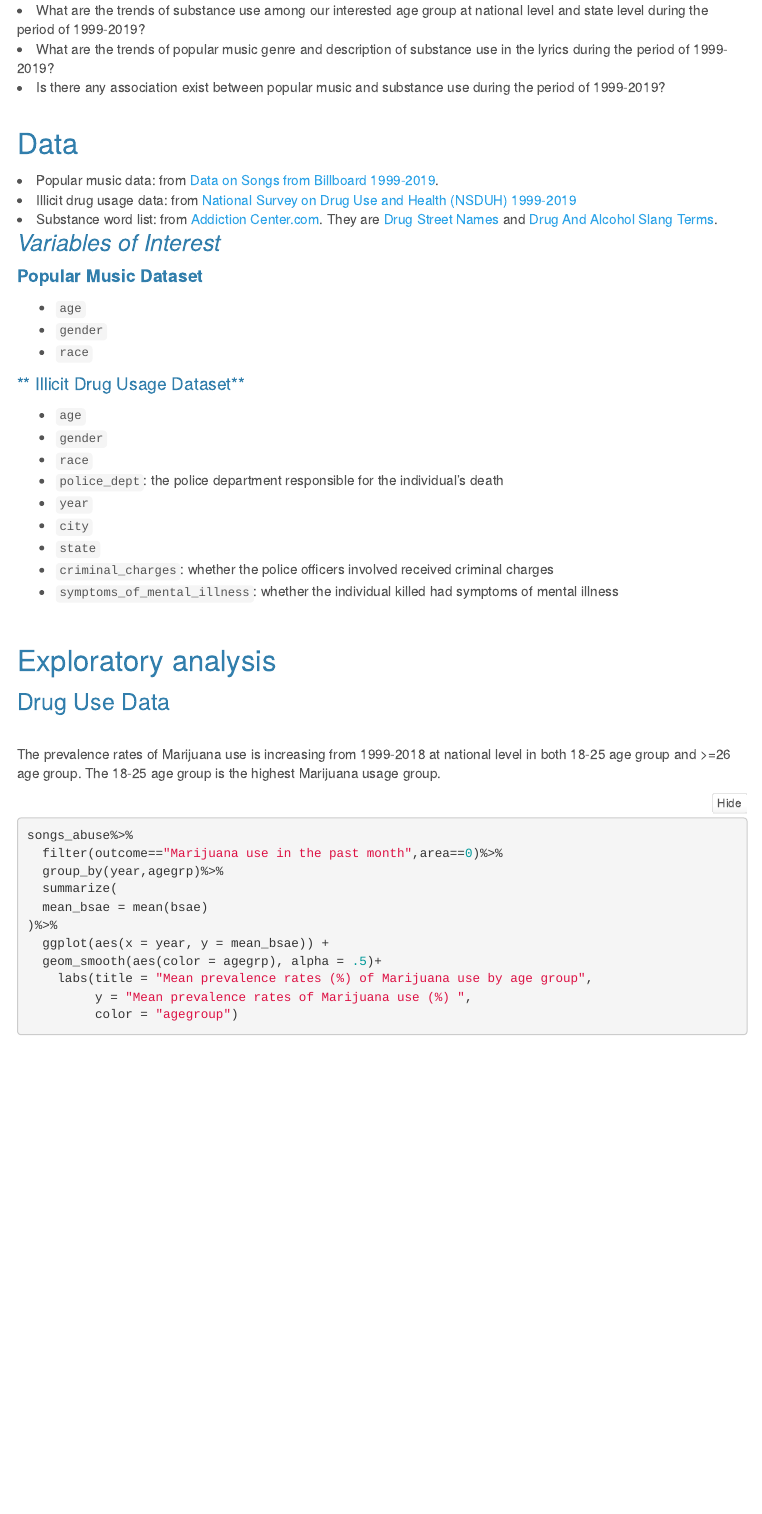
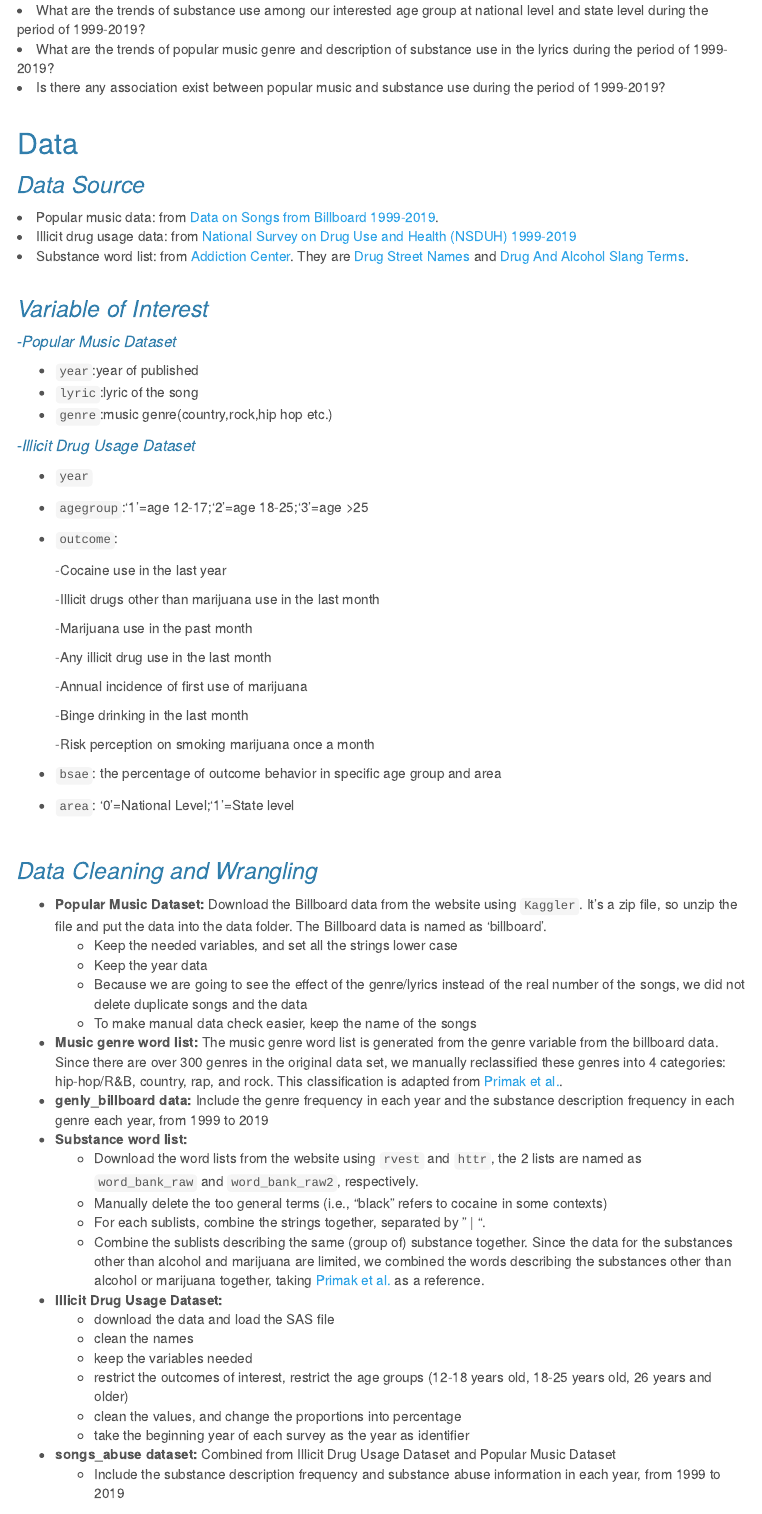
Before and after one commit to emily417417/emily417417.final.github.io, an R Markdown document (project_rpt.Rmd): the page in a window 1100 px wide, from 430 px down. Rendered offline with R 4.5, knitr and Pandoc, with nearby package versions; folded parts are opened; some code elsewhere in the file could not run offline; menus at the side of the page are left out.

Commit message:
project report page

```diff
--- a/project_rpt.Rmd
+++ b/project_rpt.Rmd
@@ -58,28 +58,64 @@ The questions for this project are based on the 3 datasets we used which are exp
 
 ## Data
 
+### *Data Source*
 <li>Popular music data: from [Data on Songs from Billboard 1999-2019](https://www.kaggle.com/danield2255/data-on-songs-from-billboard-19992019).</li>
 <li>Illicit drug usage data: from [National Survey on Drug Use and Health (NSDUH) 1999-2019](https://www.datafiles.samhsa.gov/dataset/national-survey-drug-use-and-health-2019-nsduh-2019-ds0001)</li>
-<li>Substance word list: from [Addiction Center.com](https://www.addictioncenter.com/). They are [Drug Street Names](https://www.addictioncenter.com/drugs/drug-street-names/) and [Drug And Alcohol Slang Terms](https://www.addictioncenter.com/drugs/drug-alcohol-slang/).</li>
-### *Variables of Interest*
-#### **Popular Music Dataset**
-* `age`
-* `gender`
-* `race`
+<li>Substance word list: from [Addiction Center](https://www.addictioncenter.com/). They are [Drug Street Names](https://www.addictioncenter.com/drugs/drug-street-names/) and [Drug And Alcohol Slang Terms](https://www.addictioncenter.com/drugs/drug-alcohol-slang/).</li>
+&nbsp;
 
 
-#### ** Illicit Drug Usage Dataset**
-* `age`
-* `gender`
-* `race`
-* `police_dept`: the police department responsible for the individual's death
+### *Variable of Interest*
+#####  -*Popular Music Dataset*
+* `year`:year of published
+* `lyric`:lyric of the song
+* `genre`:music genre(country,rock,hip hop etc.)
+
+#####  -*Illicit Drug Usage Dataset*
 * `year`
-* `city`
-* `state`
-* `criminal_charges`: whether the police officers involved received criminal charges
-* `symptoms_of_mental_illness`: whether the individual killed had symptoms of mental illness
+* `agegroup`:'1'=age 12-17;'2'=age 18-25;'3'=age >25
+* `outcome`:</li>
+    -Cocaine use in the last year
+
+    -Illicit drugs other than marijuana use in the last month
+
+    -Marijuana use in the past month
+
+    -Any illicit drug use in the last month
+
+    -Annual incidence of first use of marijuana
+
+    -Binge drinking in the last month
+
+    -Risk perception on smoking marijuana once a month
+* `bsae`: the percentage of outcome behavior in specific age group and area
+* `area`: '0'=National Level;'1'=State level
 
 &nbsp;
+
+### *Data Cleaning and Wrangling*
+* **Popular Music Dataset:** Download the Billboard data from the website using `Kaggler`. It's a zip file, so unzip the file and put the data into the data folder. The Billboard data is named as 'billboard'.
+    - Keep the needed variables, and set all the strings lower case
+    - Keep the year data
+    - Because we are going to see the effect of the genre/lyrics instead of the real number of the songs, we did not delete duplicate songs and the data
+    - To make manual data check easier, keep the name of the songs
+* **Music genre word list:** The music genre word list is generated from the genre variable from the billboard data. Since there are over 300 genres in the original data set, we manually reclassified these genres into 4 categories: hip-hop/R&B, country, rap, and rock. This classification is adapted from [Primak et al.](https://pubmed.ncbi.nlm.nih.gov/18250243/).
+* **genly_billboard data:** Include the genre frequency in each year and the substance description frequency in each genre each year, from 1999 to 2019
+* **Substance word list:**
+    - Download the word lists from the website using `rvest` and `httr`, the 2 lists are named as `word_bank_raw` and `word_bank_raw2`, respectively.
+    - Manually delete the too general terms (i.e., "black" refers to cocaine in some contexts)
+    - For each sublists, combine the strings together, separated by " | ".
+    - Combine the sublists describing the same (group of) substance together. Since the data for the substances other than alcohol and marijuana are limited, we combined the words describing the substances other than alcohol or marijuana together, taking [Primak et al.](https://pubmed.ncbi.nlm.nih.gov/18250243/) as a reference.
+* **Illicit Drug Usage Dataset:**
+    - download the data and load the SAS file
+    - clean the names
+    - keep the variables needed
+    - restrict the outcomes of interest, restrict the age groups (12-18 years old, 18-25 years old, 26 years and older)
+    - clean the values, and change the proportions into percentage
+    - take the beginning year of each survey as the year as identifier
+* **songs_abuse dataset:** Combined from Illicit Drug Usage Dataset and Popular Music Dataset
+     - Include the substance description frequency and substance abuse information in each year, from 1999 to 2019
+
 
 
 ## Exploratory analysis
```
Also changed, not shown: index.html, project_rpt.html, project_rpt.Rmd (18 more changed lines).
